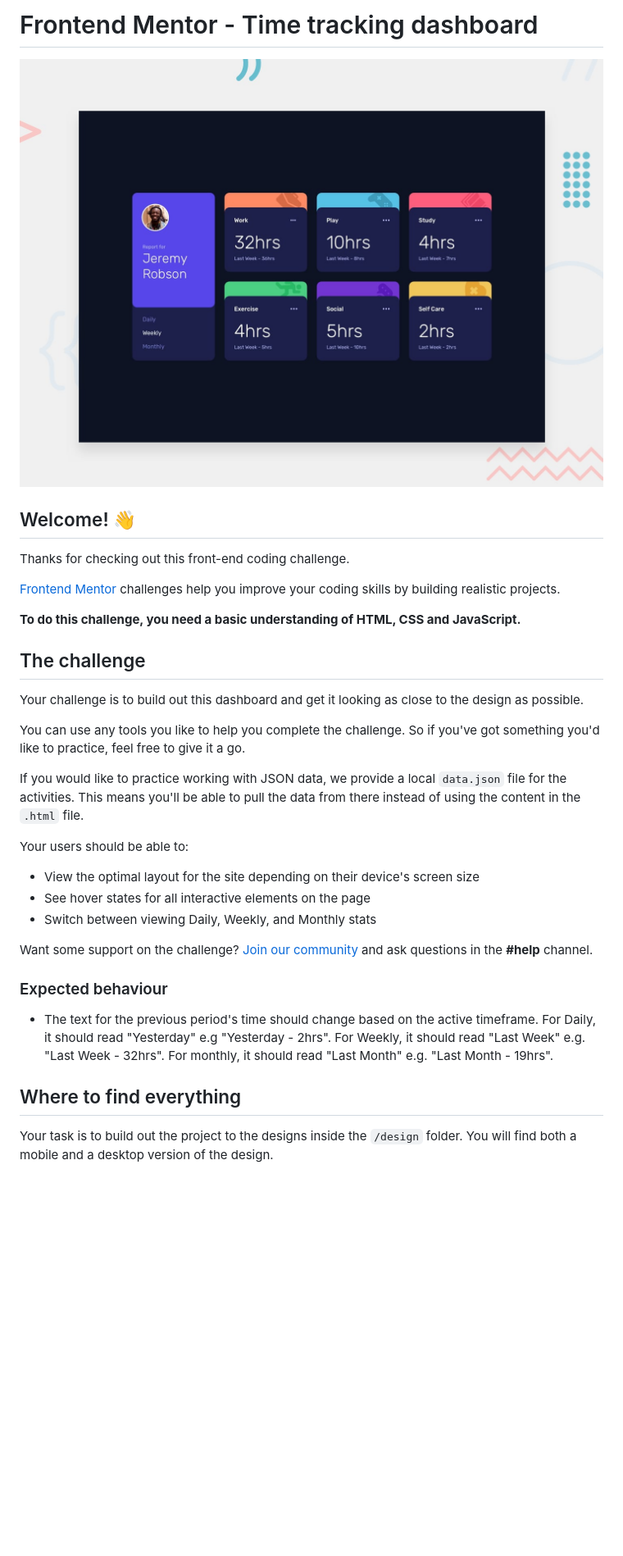
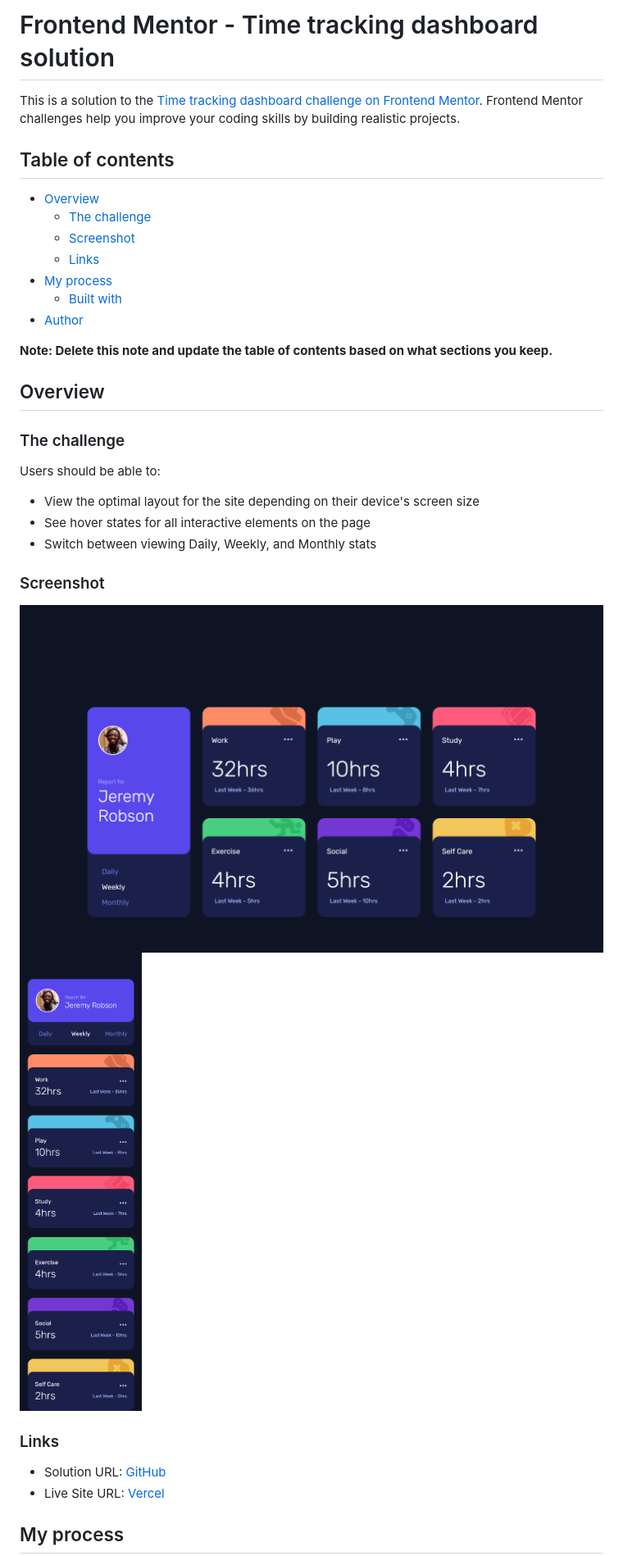
Before and after one commit to Devs-advocate/FEM-Time-Tracking-Dashboard, a Markdown page: README.md, the part around the change printed below. Shown: that part at 82% size. Drawn GitHub-style; pictures changed too: design/timetrackerdesktop.png (added), design/timetrackermobile.png (added); blank space fills up the shorter version.

Commit message:
Submission draft for FEM challenge. README updated with links to source code and live site.

```diff
--- a/README.md
+++ b/README.md
@@ -1,36 +1,38 @@
-# Frontend Mentor - Time tracking dashboard
+# Frontend Mentor - Time tracking dashboard solution
 
-![Design preview for the Time tracking dashboard coding challenge](./design/desktop-preview.jpg)
+This is a solution to the [Time tracking dashboard challenge on Frontend Mentor](https://www.frontendmentor.io/challenges/time-tracking-dashboard-UIQ7167Jw). Frontend Mentor challenges help you improve your coding skills by building realistic projects.
 
-## Welcome! 👋
+## Table of contents
 
-Thanks for checking out this front-end coding challenge.
+- [Overview](#overview)
+  - [The challenge](#the-challenge)
+  - [Screenshot](#screenshot)
+  - [Links](#links)
+- [My process](#my-process)
+  - [Built with](#built-with)
+- [Author](#author)
 
-[Frontend Mentor](https://www.frontendmentor.io) challenges help you improve your coding skills by building realistic projects.
+**Note: Delete this note and update the table of contents based on what sections you keep.**
 
-**To do this challenge, you need a basic understanding of HTML, CSS and JavaScript.**
+## Overview
 
-## The challenge
+### The challenge
 
-Your challenge is to build out this dashboard and get it looking as close to the design as possible.
-
-You can use any tools you like to help you complete the challenge. So if you've got something you'd like to practice, feel free to give it a go.
-
-If you would like to practice working with JSON data, we provide a local `data.json` file for the activities. This means you'll be able to pull the data from there instead of using the content in the `.html` file.
-
-Your users should be able to:
+Users should be able to:
 
 - View the optimal layout for the site depending on their device's screen size
 - See hover states for all interactive elements on the page
 - Switch between viewing Daily, Weekly, and Monthly stats
 
-Want some support on the challenge? [Join our community](https://www.frontendmentor.io/community) and ask questions in the **#help** channel.
+### Screenshot
 
-### Expected behaviour
+![Desktop](./design/timetrackerdesktop.png)
+![Mobile](./design/timetrackermobile.png)
 
-- The text for the previous period's time should change based on the active timeframe. For Daily, it should read "Yesterday" e.g "Yesterday - 2hrs". For Weekly, it should read "Last Week" e.g. "Last Week - 32hrs". For monthly, it should read "Last Month" e.g. "Last Month - 19hrs".
+### Links
 
-## Where to find everything
+- Solution URL: [GitHub](https://github.com/Devs-advocate/FEM-Time-Tracking-Dashboard)
+- Live Site URL: [Vercel](https://fem-time-tracking-dashboard.vercel.app/)
 
-Your task is to build out the project to the designs inside the `/design` folder. You will find both a mobile and a desktop version of the design.
+## My process
 
```
Also changed, not shown: other parts of README.md (+33 -55 lines), README-template.md (deleted, +0 -112 lines).
